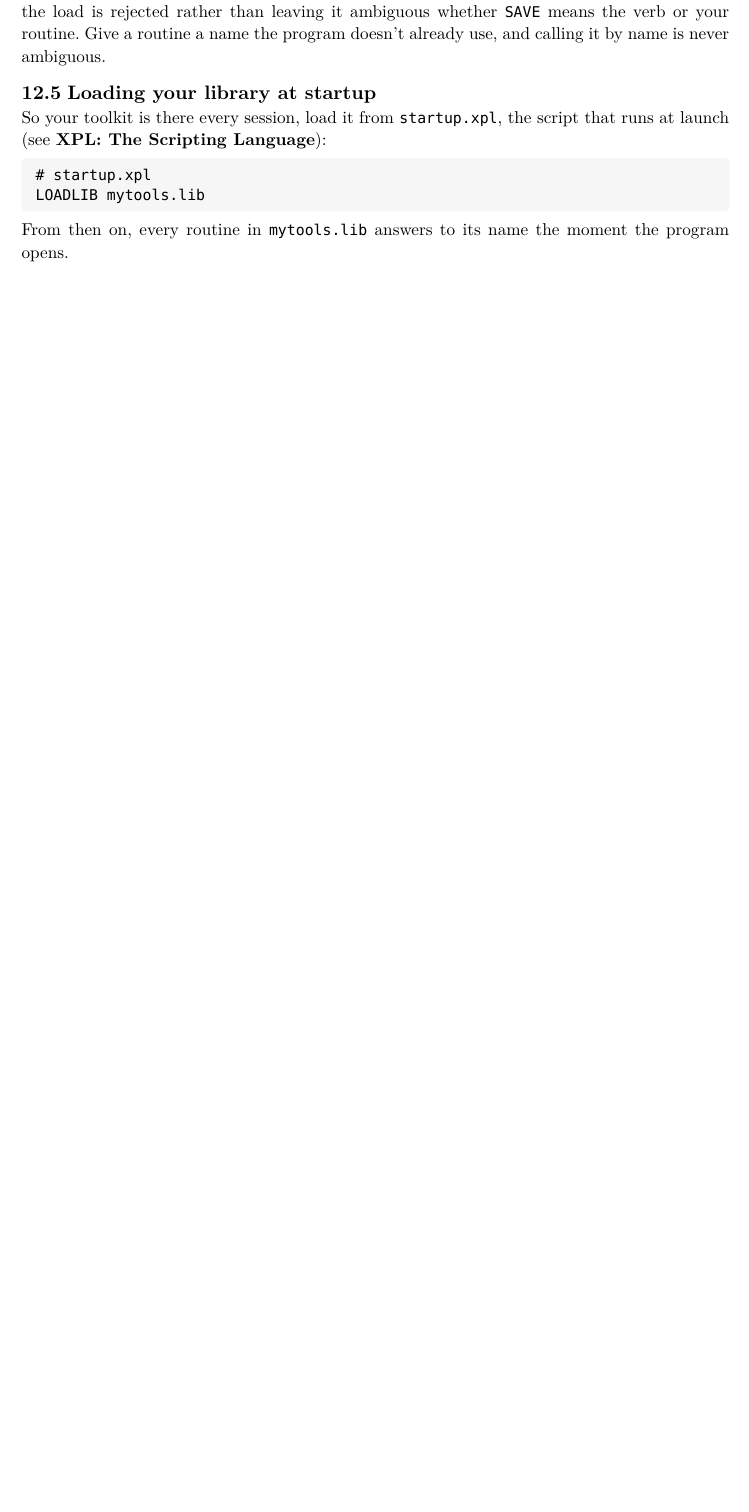
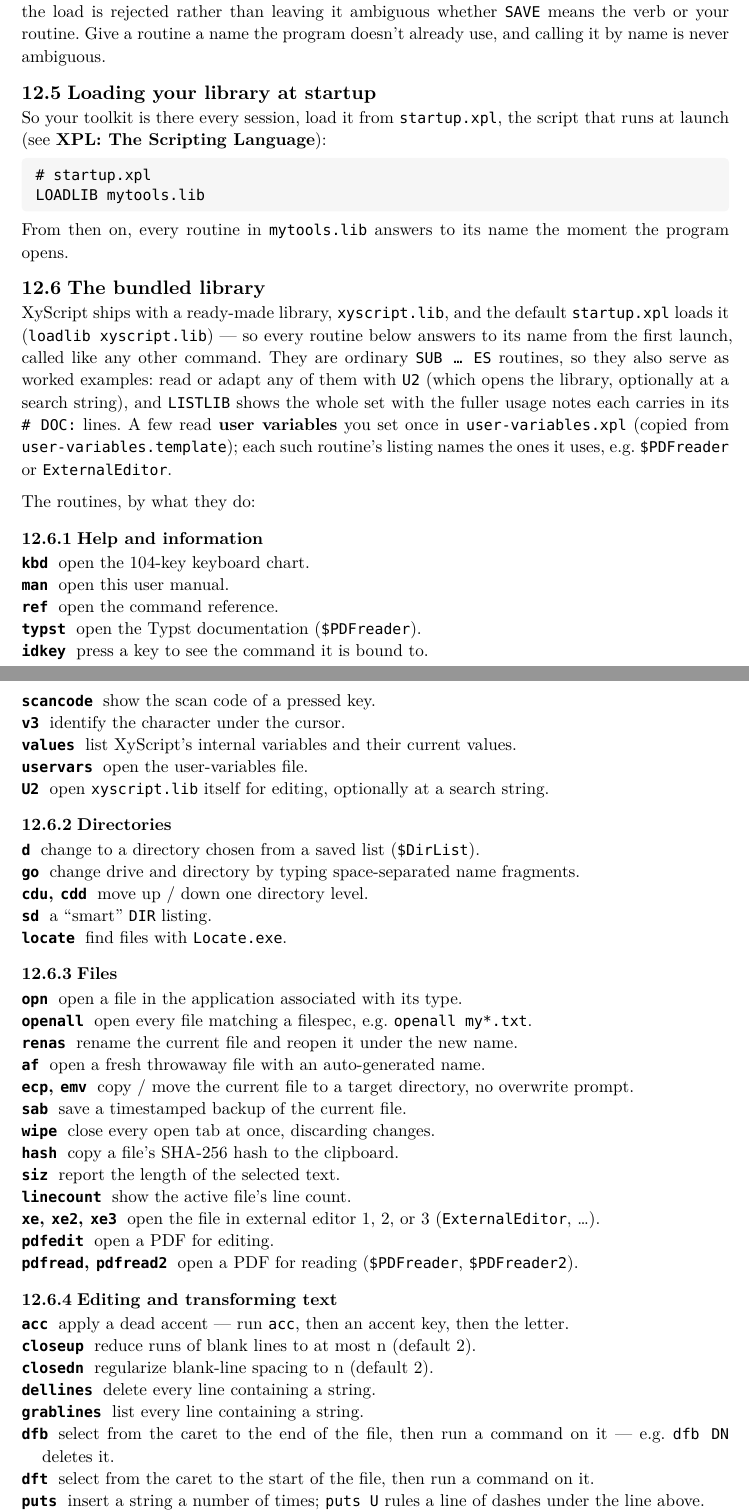
Before and after one commit to CLDistefano/xyscript, a Typst document (docs/manual.typ): part of page 52 of 74 before the commit and two parts of pages 52 and 53 of 76 after it, the two joined at a grey line, cut so that both start at the same text, the shorter picture padded with empty space. The pictures show the PDF file docs/manual.pdf that the author committed with the source.

Commit message:
docs(manual): document xyscript.lib routines; fix DFB/DFT DOC lines
Add "The bundled library" section to the User Libraries chapter -- a
categorized quick-reference of the ~75 user-facing routines that ship in
xyscript.lib, one line each, drawn from their # DOC: lines. Points to
LISTLIB for full per-routine usage and U2 to read/adapt the source.

Also fix the swapped first # DOC: line of DFB and DFT: DFB selects from
the caret to the BOTTOM of the file (df;bf), DFT to the TOP (df;tf) --
the lines had them reversed, so LISTLIB showed the wrong description.

Co-Authored-By: Claude Opus 4.8 <noreply@anthropic.com>

```diff
--- a/docs/manual.typ
+++ b/docs/manual.typ
@@ -2050,3 +2050,64 @@ So your toolkit is there every session, load it from #raw("startup.xpl"), the sc
 LOADLIB mytools.lib")
 
 From then on, every routine in #raw("mytools.lib") answers to its name the moment the program opens.
+
+== The bundled library
+
+XyScript ships with a ready-made library, #raw("xyscript.lib"), and the default #raw("startup.xpl") loads
+it (#raw("loadlib xyscript.lib")) — so every routine below answers to its name from the first launch,
+called like any other command. They are ordinary #raw("SUB … ES") routines, so they also serve as worked
+examples: read or adapt any of them with #raw("U2") (which opens the library, optionally at a search
+string), and #raw("LISTLIB") shows the whole set with the fuller usage notes each carries in its
+#raw("# DOC:") lines. A few read *user variables* you set once in #raw("user-variables.xpl") (copied from
+#raw("user-variables.template")); each such routine's listing names the ones it uses, e.g.
+#raw("$PDFreader") or #raw("ExternalEditor").
+
+The routines, by what they do:
+
+=== Help and information
+
+/ #raw("kbd"): open the 104-key keyboard chart.
+/ #raw("man"): open this user manual.
+/ #raw("ref"): open the command reference.
+/ #raw("typst"): open the Typst documentation (#raw("$PDFreader")).
+/ #raw("idkey"): press a key to see the command it is bound to.
+/ #raw("scancode"): show the scan code of a pressed key.
+/ #raw("v3"): identify the character under the cursor.
+/ #raw("values"): list XyScript's internal variables and their current values.
+/ #raw("uservars"): open the user-variables file.
+/ #raw("U2"): open #raw("xyscript.lib") itself for editing, optionally at a search string.
+
+=== Directories
+
+/ #raw("d"): change to a directory chosen from a saved list (#raw("$DirList")).
+/ #raw("go"): change drive and directory by typing space-separated name fragments.
+/ #raw("cdu"), #raw("cdd"): move up / down one directory level.
+/ #raw("sd"): a "smart" #raw("DIR") listing.
+/ #raw("locate"): find files with #raw("Locate.exe").
+
+=== Files
+
+/ #raw("opn"): open a file in the application associated with its type.
+/ #raw("openall"): open every file matching a filespec, e.g. #raw("openall my*.txt").
+/ #raw("renas"): rename the current file and reopen it under the new name.
+/ #raw("af"): open a fresh throwaway file with an auto-generated name.
+/ #raw("ecp"), #raw("emv"): copy / move the current file to a target directory, no overwrite prompt.
+/ #raw("sab"): save a timestamped backup of the current file.
+/ #raw("wipe"): close every open tab at once, discarding changes.
+/ #raw("hash"): copy a file's SHA-256 hash to the clipboard.
+/ #raw("siz"): report the length of the selected text.
+/ #raw("linecount"): show the active file's line count.
+/ #raw("xe"), #raw("xe2"), #raw("xe3"): open the file in external editor 1, 2, or 3 (#raw("ExternalEditor"), …).
+/ #raw("pdfedit"): open a PDF for editing.
+/ #raw("pdfread"), #raw("pdfread2"): open a PDF for reading (#raw("$PDFreader"), #raw("$PDFreader2")).
+
+=== Editing and transforming text
+
+/ #raw("acc"): apply a dead accent — run #raw("acc"), then an accent key, then the letter.
+/ #raw("closeup"): reduce runs of blank lines to at most n (default 2).
+/ #raw("closedn"): regularize blank-line spacing to n (default 2).
+/ #raw("dellines"): delete every line containing a string.
+/ #raw("grablines"): list every line containing a string.
+/ #raw("dfb"): select from the caret to the end of the file, then run a command on it — e.g. #raw("dfb DN") deletes it.
+/ #raw("dft"): select from the caret to the start of the file, then run a command on it.
+/ #raw("puts"): insert a string a number of times; #raw("puts U") rules a line of dashes under the line above.
```
Also changed, not shown: docs/manual.pdf, docs/manual.typ (47 more changed lines), 1 other file.
